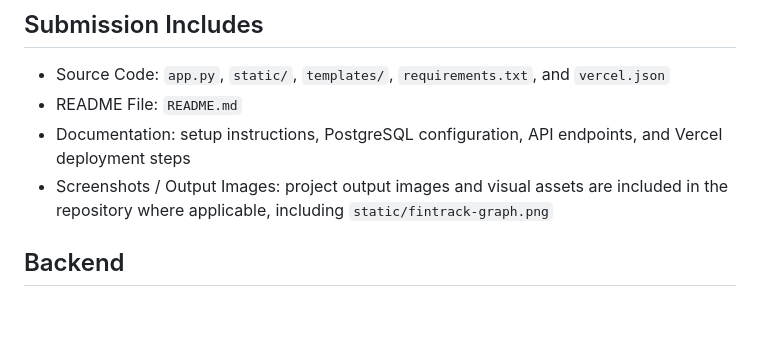
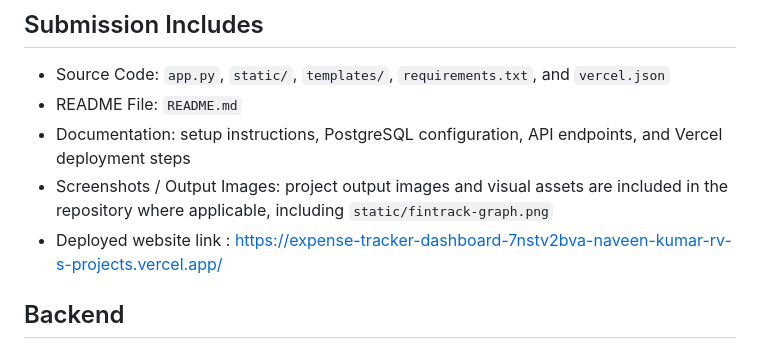
Before and after one commit to NAVXXN0611/Expense-Tracker-Dashboard-, a Markdown page: README.md, the part around the change. GitHub-like rendering; blank space fills up the shorter version.

```diff
--- a/README.md
+++ b/README.md
@@ -18,7 +18,7 @@ A full-stack expense dashboard built with HTML, CSS, JavaScript, Python, Flask,
 - README File: `README.md`
 - Documentation: setup instructions, PostgreSQL configuration, API endpoints, and Vercel deployment steps
 - Screenshots / Output Images: project output images and visual assets are included in the repository where applicable, including `static/fintrack-graph.png`
-
+- Deployed website link : https://expense-tracker-dashboard-7nstv2bva-naveen-kumar-rv-s-projects.vercel.app/
 ## Backend
 
 For production hosting, this project uses **PostgreSQL** through the `DATABASE_URL` environment variable. PostgreSQL is the right choice for customer accounts, persistent transactions, hosted backups, and real multi-user use.
```
